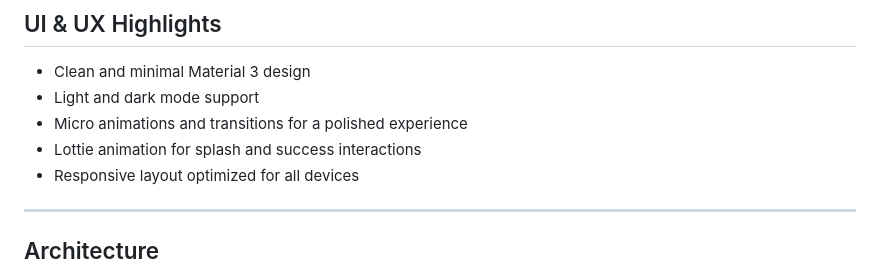
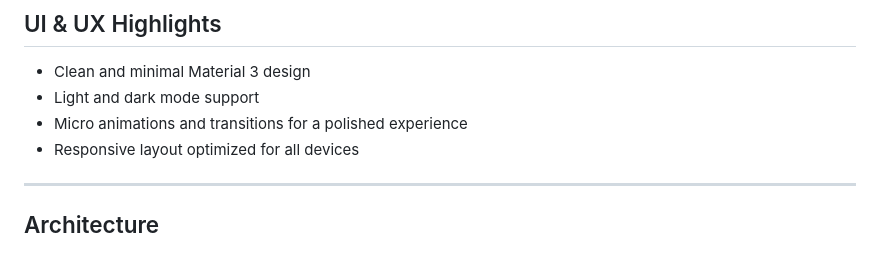
Before and after one commit to NibinBiju/currency_rate_calculator, a Markdown page: README.md, the part around the change. GitHub-like rendering.

Commit message:
Update README.md
Read ui details updated

```diff
--- a/README.md
+++ b/README.md
@@ -108,7 +108,6 @@ lib/
 - Clean and minimal Material 3 design
 - Light and dark mode support
 - Micro animations and transitions for a polished experience
-- Lottie animation for splash and success interactions
 - Responsive layout optimized for all devices
 
 ---
```
